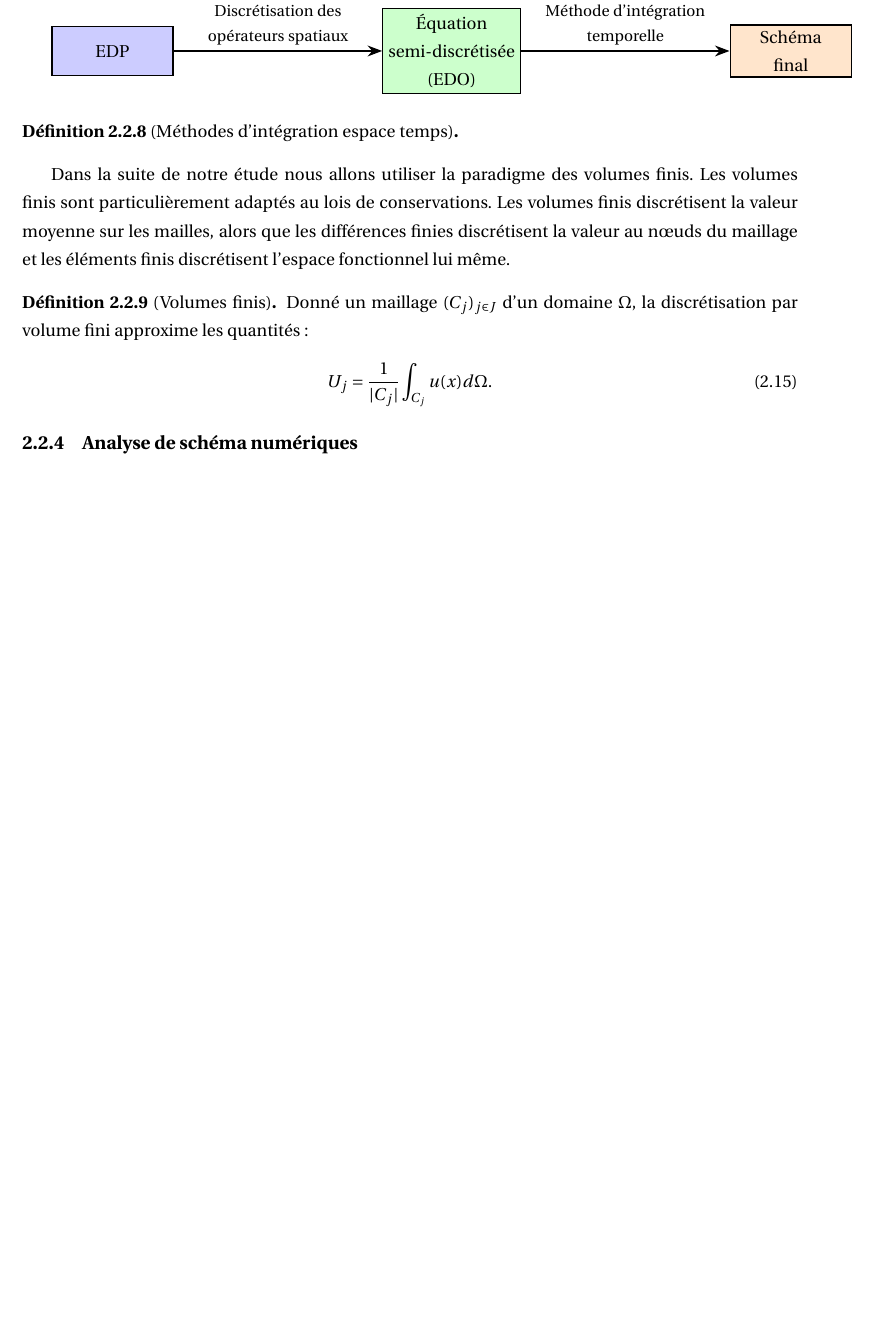
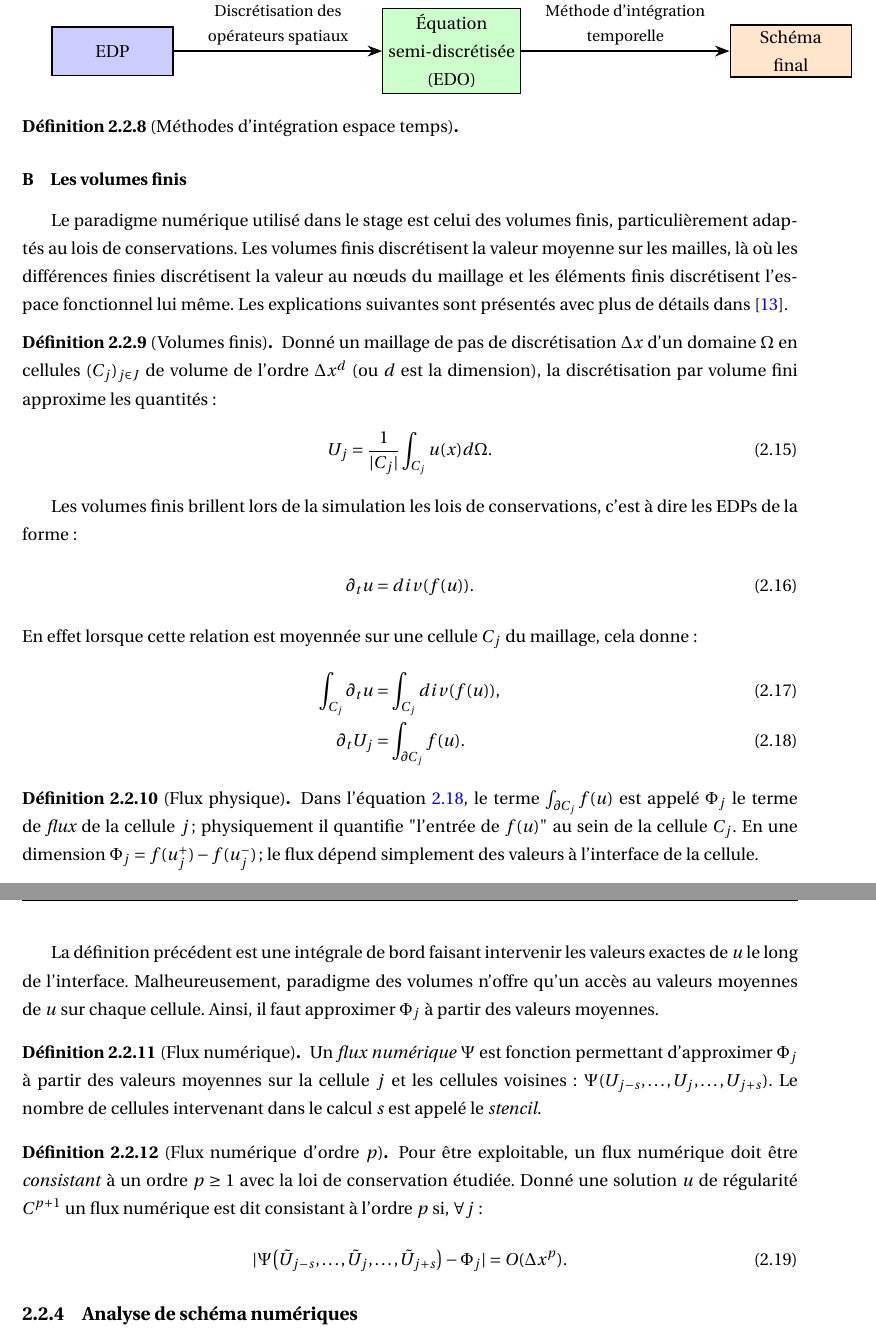
Before and after one commit to Ocelot-Pale/rapport_PFE, a LaTeX thesis (main.tex, which reads chapitres/3_travail/2_technique/1_edp.tex): part of page 21 of 48 before the commit and two parts of pages 21 and 22 of 49 after it, the two joined at a grey line, cut so that both start at the same text, the shorter picture padded with empty space. Compiled offline with pdfLaTeX.

Commit message:
introduction aux volumes finis

```diff
--- a/chapitres/3_travail/2_technique/1_edp.tex
+++ b/chapitres/3_travail/2_technique/1_edp.tex
@@ -14,17 +15,48 @@
 
 \begin{definition}[Méthodes d'intégration espace temps]
 \end{definition}
-
-Dans la suite de notre étude nous allons utiliser la paradigme des volumes finis.
-Les volumes finis sont particulièrement adaptés au lois de conservations.
-Les volumes finis discrétisent la valeur moyenne sur les mailles, alors que les différences finies discrétisent la valeur au nœuds du maillage et
-les éléments finis discrétisent l'espace fonctionnel lui même.
+\subsubsection{Les volumes finis}
+Le paradigme numérique utilisé dans le stage est celui des volumes finis, particulièrement adaptés au lois de conservations.
+Les volumes finis discrétisent la valeur moyenne sur les mailles, là où les différences finies discrétisent la valeur au nœuds du maillage et
+les éléments finis discrétisent l'espace fonctionnel lui même. Les explications suivantes sont présentés avec plus de détails dans \cite{LeVeque1990}.
 \begin{definition}[Volumes finis]
-    Donné un maillage $(C_j)_{j\in J}$ d'un domaine $\Omega$, la discrétisation par volume fini approxime les quantités:
+    Donné un maillage de pas de discrétisation $\Delta x$ d'un domaine $\Omega$ en cellules $(C_j)_{j\in J}$ de volume de l'ordre $\Delta x^d$ (ou $d$ est la dimension),
+    la discrétisation par volume fini approxime les quantités:
     \begin{align}
         U_j = \frac{1}{\vert C_j \vert} \int_{C_j} u(x) d\Omega.
     \end{align}
 \end{definition}
+Les volumes finis brillent lors de la simulation les lois de conservations, c'est à dire les EDPs de la forme :
+\begin{align}
+    \dt{u} = div(f(u)).
+\end{align}
+En effet lorsque cette relation est moyennée sur une cellule $C_j$ du maillage, cela donne:
+\begin{align}
+    \int_{C_j} \dt{u}&= \int_{C_j}  div(f(u)),\\
+    \dt{U_j} &= \int_{\partial C_j} f(u).\label{eq:apar_flux}
+\end{align}
+\begin{definition}[Flux physique]
+    Dans l'équation \ref{eq:apar_flux}, le terme $\int_{\partial C_j} f(u)$ est appelé $\Phi_j$ le terme de \textit{flux} de la cellule $j$;
+    physiquement il quantifie "l'entrée de $f(u)$" au sein de la cellule $C_j$. En une dimension $\Phi_j = f(u^+_j) - f(u^-_j)$;
+    le flux dépend simplement des valeurs à l'interface de la cellule.
+\end{definition}
+La définition précédent est une intégrale de bord faisant intervenir les valeurs exactes de $u$ le long de l'interface.
+Malheureusement, paradigme des volumes n'offre qu'un accès au valeurs moyennes de $u$ sur chaque cellule.
+Ainsi, il faut approximer $\Phi_j$ à partir des valeurs moyennes.
+\begin{definition}[Flux numérique]
+    Un \textit{flux numérique} $\Psi$ est fonction permettant d’approximer $\Phi_j$ à partir des valeurs moyennes sur la cellule $j$ et les cellules voisines:
+    $\Psi(U_{j-s} , \ldots , U_j ,\ldots , U_{j+s})$. Le nombre de cellules intervenant dans le calcul $s$ est appelé le \textit{stencil}.
+\end{definition}
+
+\begin{definition}[Flux numérique d'ordre $p$]
+    Pour être exploitable, un flux numérique doit être \textit{consistant} à un ordre $p\geq 1$ avec la loi de conservation étudiée.
+    Donné une solution $u$ de régularité $C^{p+1}$ un flux numérique est dit consistant à l'ordre $p$ si, $\forall j$:
+    \begin{align}
+        \vert \Psi \bigl(\tilde U_{j-s} , \ldots ,\tilde U_j, \ldots , \tilde U_{j+s}\bigr) -  \Phi_j \vert = O(\Delta x^p).
+    \end{align}
+\end{definition}
+
+
 \subsection{Analyse de schéma numériques}
 Stabilité... Convergence...
 \begin{definition}[Procédure de Cauchy-Kovaleskaya]
```
Also changed, not shown: bibliographie/bibliographie.bib (+11 -0 lines), main.pdf, chapitres/3_travail/2_technique/1_edp.tex (1 more changed lines).
